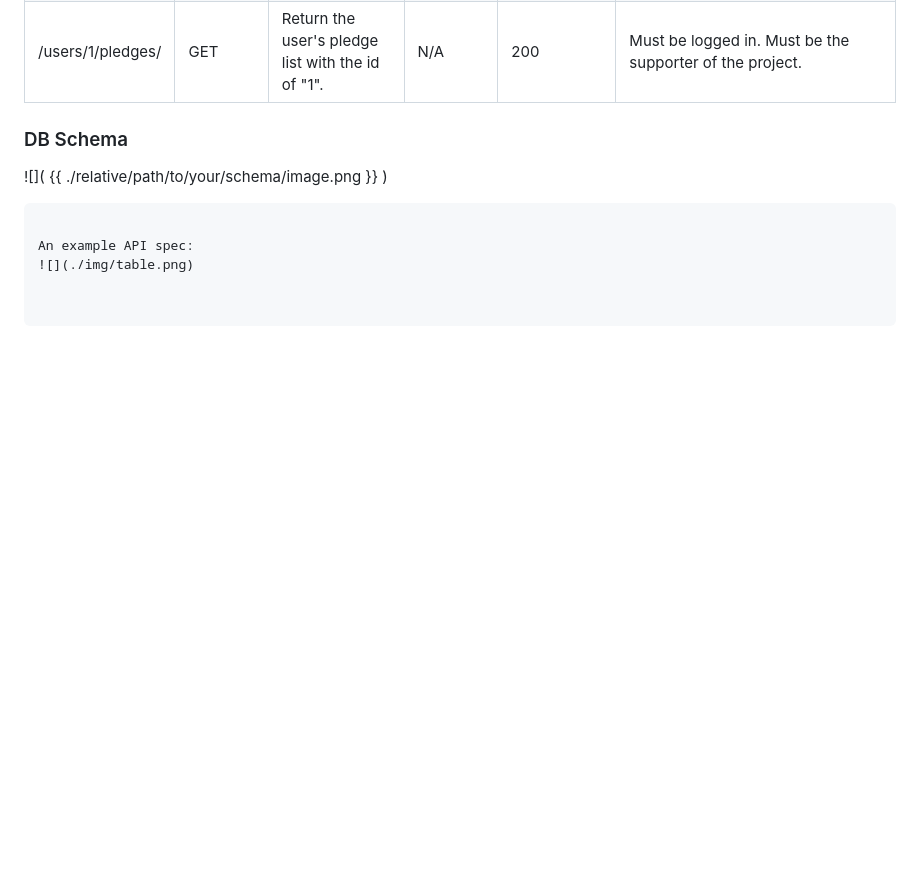
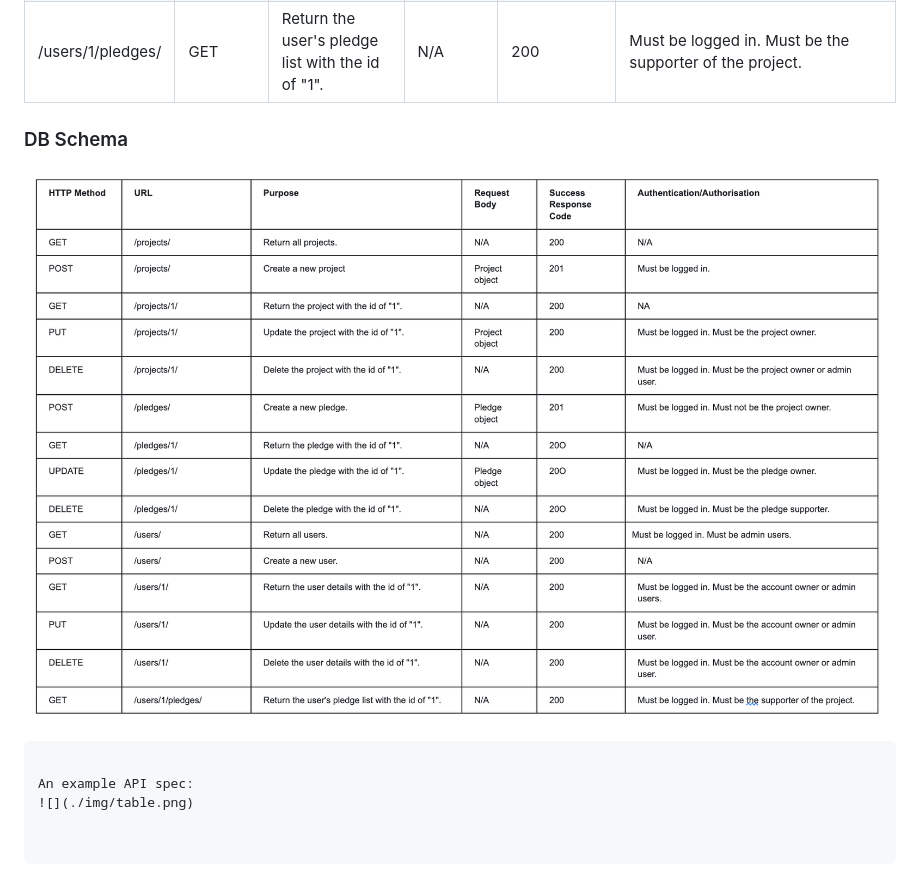
Before and after one commit to AbbyKuo/crowdfunding_back_end, a Markdown page: README.md, the part around the change. GitHub-like rendering; pictures changed too: bookwish_api_table.png (added); blank space fills up the shorter version.

Commit message:
Added api table to README.md

````diff
--- a/README.md
+++ b/README.md
@@ -69,7 +69,7 @@ It can be helpful to keep the markdown preview open in VS Code so that you can s
 
 
 ### DB Schema
-![]( {{ ./relative/path/to/your/schema/image.png }} )
+![](./bookwish_api_table.png)
 ```
 
 An example API spec:
````
